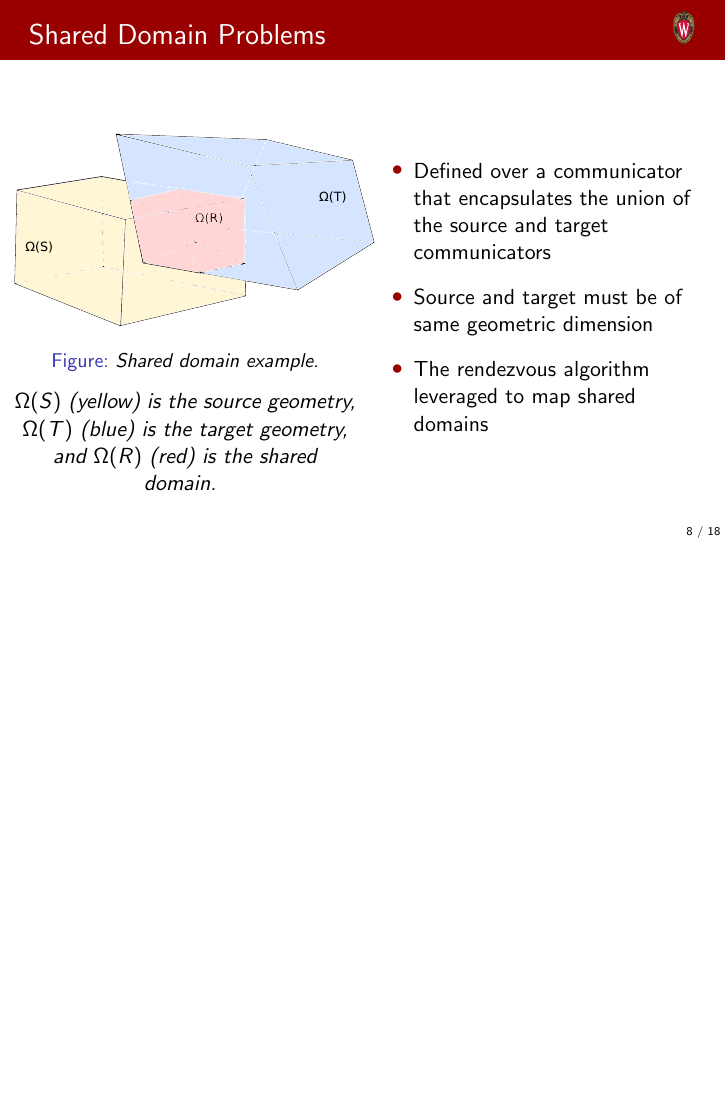
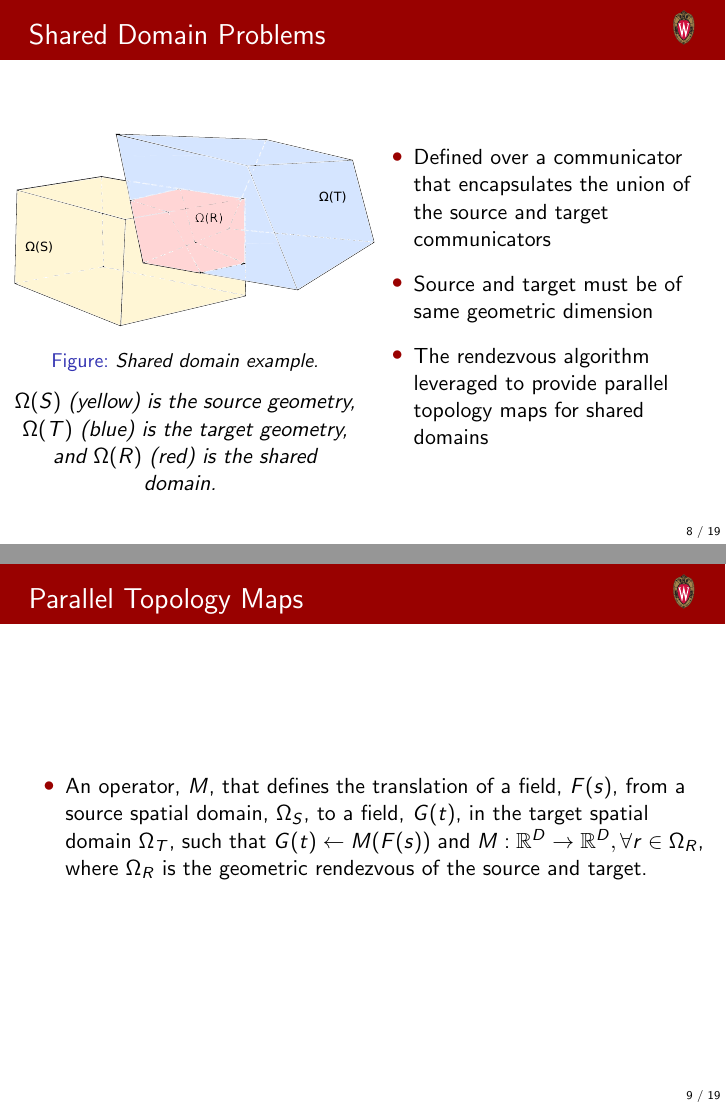
Before and after one commit to cnerg/DTK_Documents, LaTeX slides (presentations/seminar_1_15_10/dtk_seminar.tex): page 8 of 18 before the commit and pages 8 and 9 of 19 after it, the two joined at a grey line, the shorter picture padded with empty space. Compiled offline with pdfLaTeX; a LaTeX package or settings file that is missing is left out.

Commit message:
more slide additions

```diff
--- a/presentations/seminar_1_15_10/dtk_seminar.tex
+++ b/presentations/seminar_1_15_10/dtk_seminar.tex
@@ -180,11 +180,26 @@
         \medskip
       \item Source and target must be of same geometric dimension
         \medskip
-      \item The rendezvous algorithm leveraged to map shared domains
+      \item The rendezvous algorithm leveraged to provide parallel
+        topology maps for shared domains
       \end{itemize}
     \end{column}
 
   \end{columns}
+
+\end{frame}
+
+%%---------------------------------------------------------------------------%%
+\begin{frame}{Parallel Topology Maps}
+
+  \begin{itemize}
+  \item An operator, $M$, that defines the translation of a field,
+    $F(s)$, from a source spatial domain, $\Omega_S$, to a field,
+    $G(t$), in the target spatial domain $\Omega_T$, such that
+    $G(t)\leftarrow M(F(s))$ and $M: \mathbb{R}^D \rightarrow
+    \mathbb{R}^D, \forall r \in \Omega_R$, where $\Omega_R$ is the
+    geometric rendezvous of the source and target.
+  \end{itemize}
 
 \end{frame}
 
```
